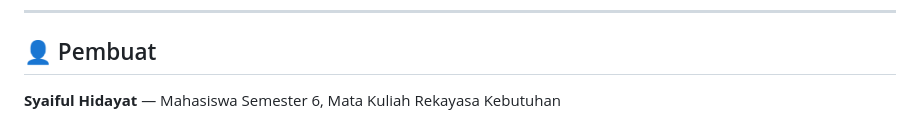
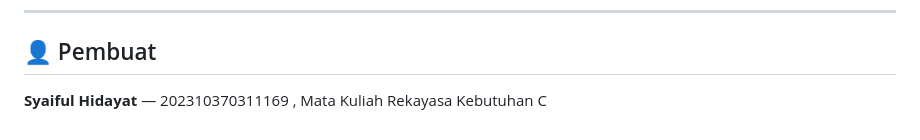
Before and after one commit to syaifulfaqod/sistem-pelacakan-alumni, a Markdown page: README.md, the part around the change. Rendered like a GitHub page.

```diff
--- a/README.md
+++ b/README.md
@@ -184,4 +184,4 @@ MIT License — Bebas digunakan untuk keperluan akademik.
 
 ## 👤 Pembuat
 
-**Syaiful Hidayat** — Mahasiswa Semester 6, Mata Kuliah Rekayasa Kebutuhan
+**Syaiful Hidayat** — 202310370311169 , Mata Kuliah Rekayasa Kebutuhan C
```
